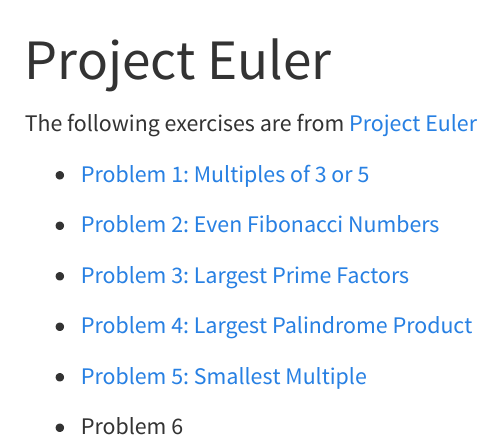
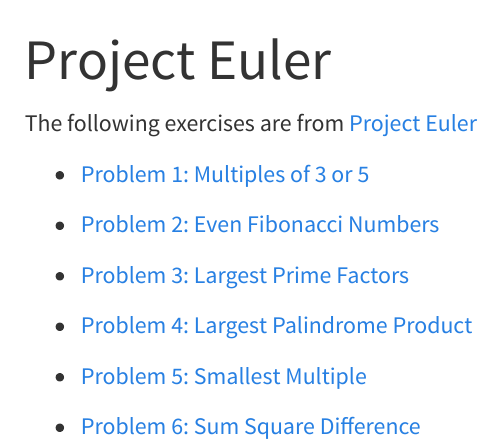
Before and after one commit to dejesusalcala/dejesusalcala.github.io, a Quarto document (project-euler-exercises.qmd): the page in a window 1100 px wide, from its top. Rendered offline with R 4.5, knitr and Pandoc in place of Quarto, with nearby package versions; menus at the side of the page are left out.

Commit message:
added file to project euler

```diff
--- a/project-euler-exercises.qmd
+++ b/project-euler-exercises.qmd
@@ -15,4 +15,4 @@
 
 - [Problem 5: Smallest Multiple](https://dejesusalcala.github.io/project_euler_5/){target="_blank"}
 
-- Problem 6
+- [Problem 6: Sum Square Difference](https://dejesusalcala.github.io/project_euler_6/){target="_blank"}
```
Also changed, not shown: docs/search.json, 1 other file.
